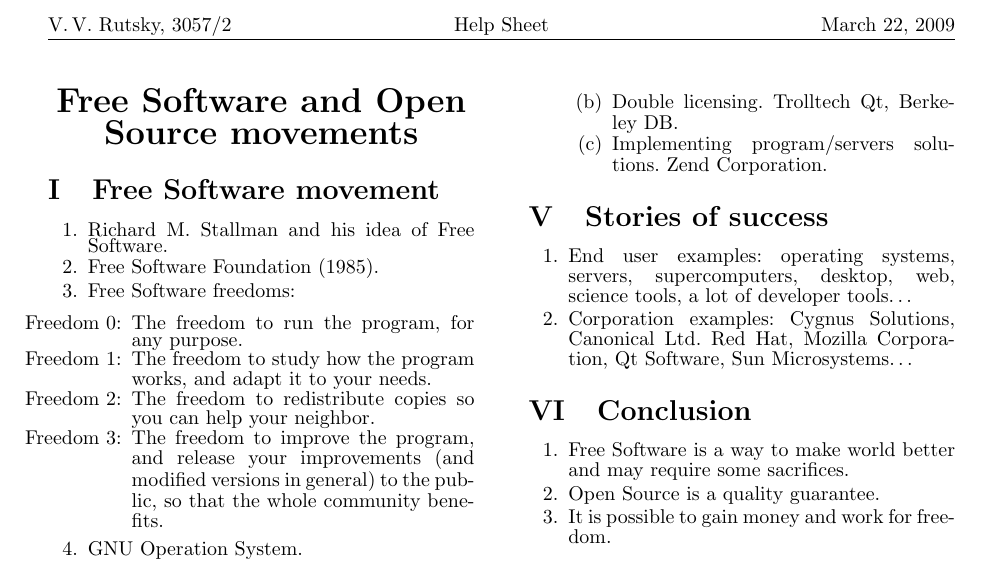
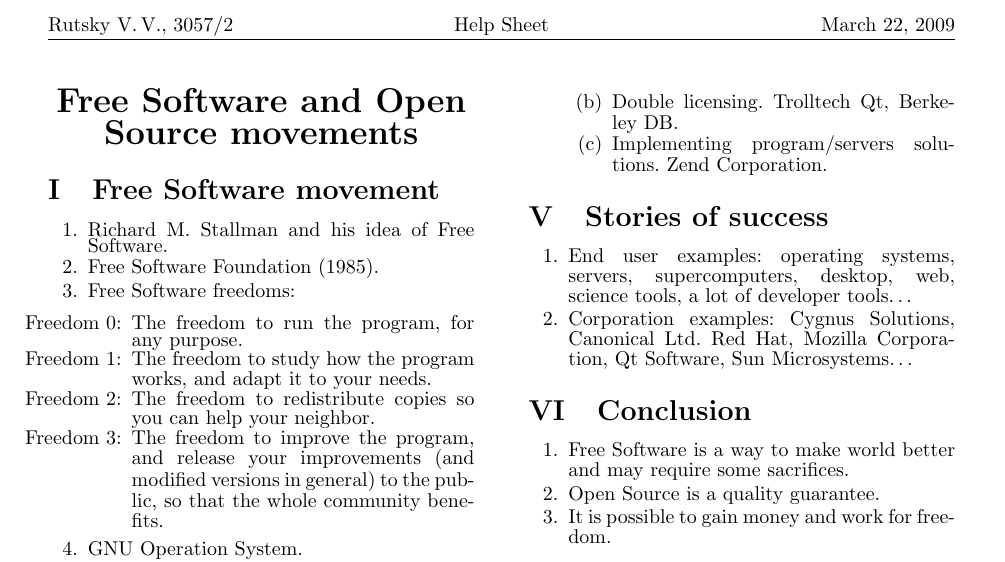
Before and after one commit to rutsky/semester06, a LaTeX document (English_seminars/Open_Source_movement/Rutsky_FSF_and_OSS_movements_Help_Sheet.tex): part of the page, cut so that both start at the same text. Compiled offline with pdfLaTeX.

Commit message:
Moved initials after surname.

```diff
--- a/English_seminars/Open_Source_movement/Rutsky_FSF_and_OSS_movements_Help_Sheet.tex
+++ b/English_seminars/Open_Source_movement/Rutsky_FSF_and_OSS_movements_Help_Sheet.tex
@@ -47,7 +47,7 @@
 % Header.
 \pagestyle{empty}
 \pagestyle{fancy}
-\lhead{V.\,V.~Rutsky, 3057/2}
+\lhead{Rutsky~V.\,V., 3057/2}
 \chead{Help Sheet}
 \rhead{\today}
 \cfoot{}
```
Also changed, not shown: English_seminars/Open_Source_movement/Rutsky_FSF_and_OSS_movements_Help_Sheet.pdf.
